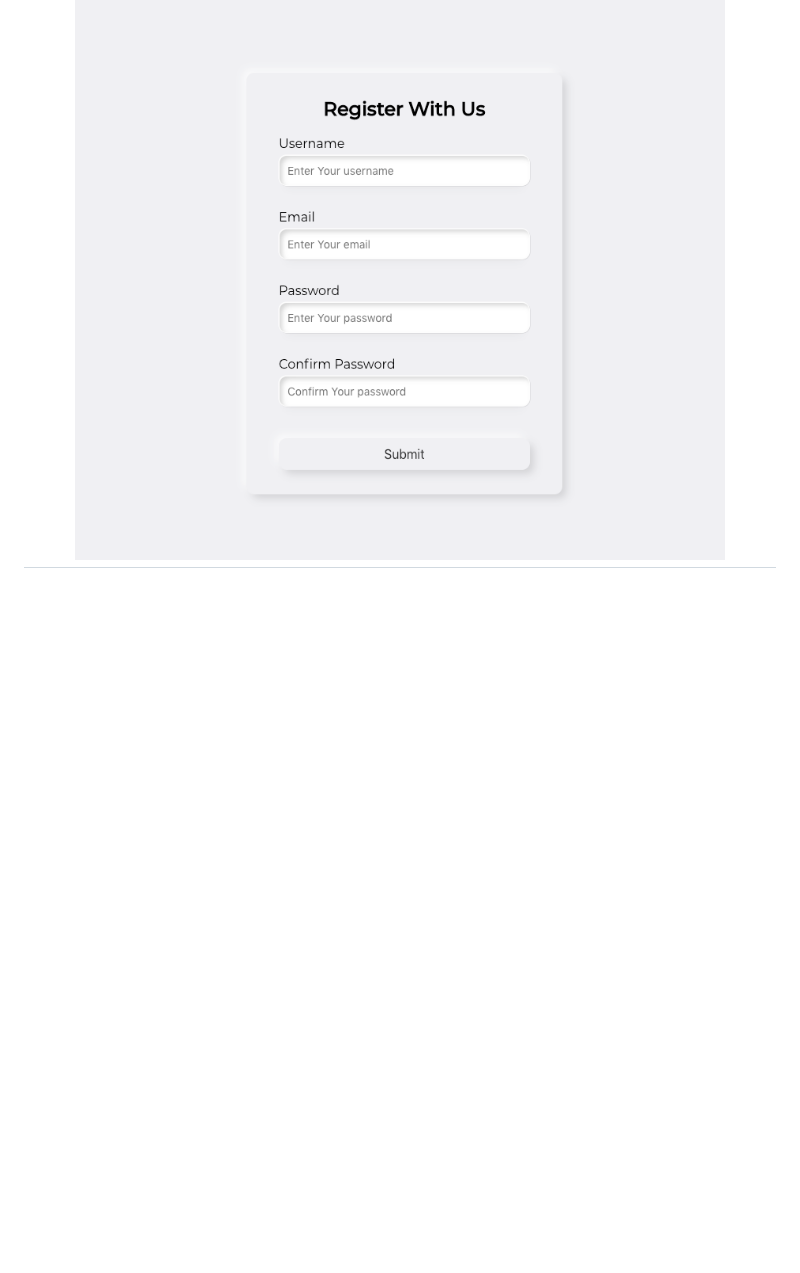
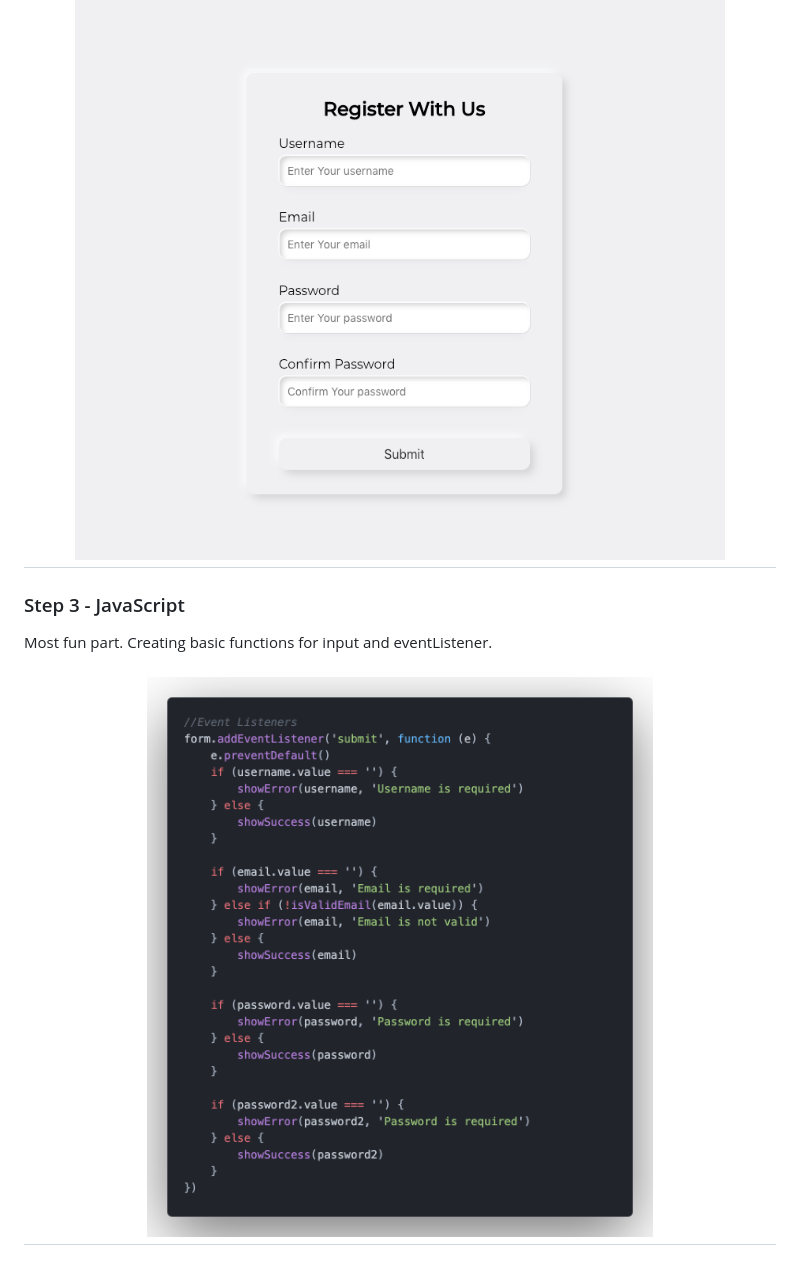
Before and after one commit to MironBanks/001_VanillaJs_FormValidator, a Markdown page: README.md, the part around the change. GitHub-like rendering; pictures changed too: assets/js_1.png (added); blank space fills up the shorter version.

Commit message:
js with if statments

```diff
--- a/README.md
+++ b/README.md
@@ -28,3 +28,11 @@ For most part its pretty basic CSS, I chose for this project neomorphism design
 <h2 align="center">
   <img src="./assets/css.png" alt="css design" width="100%">
 </h2>
+
+### Step 3 - JavaScript
+
+Most fun part. Creating basic functions for input and eventListener.
+
+<h2 align="center">
+  <img src="./assets/js_1.png" alt="css design" width="100%">
+</h2>
```
